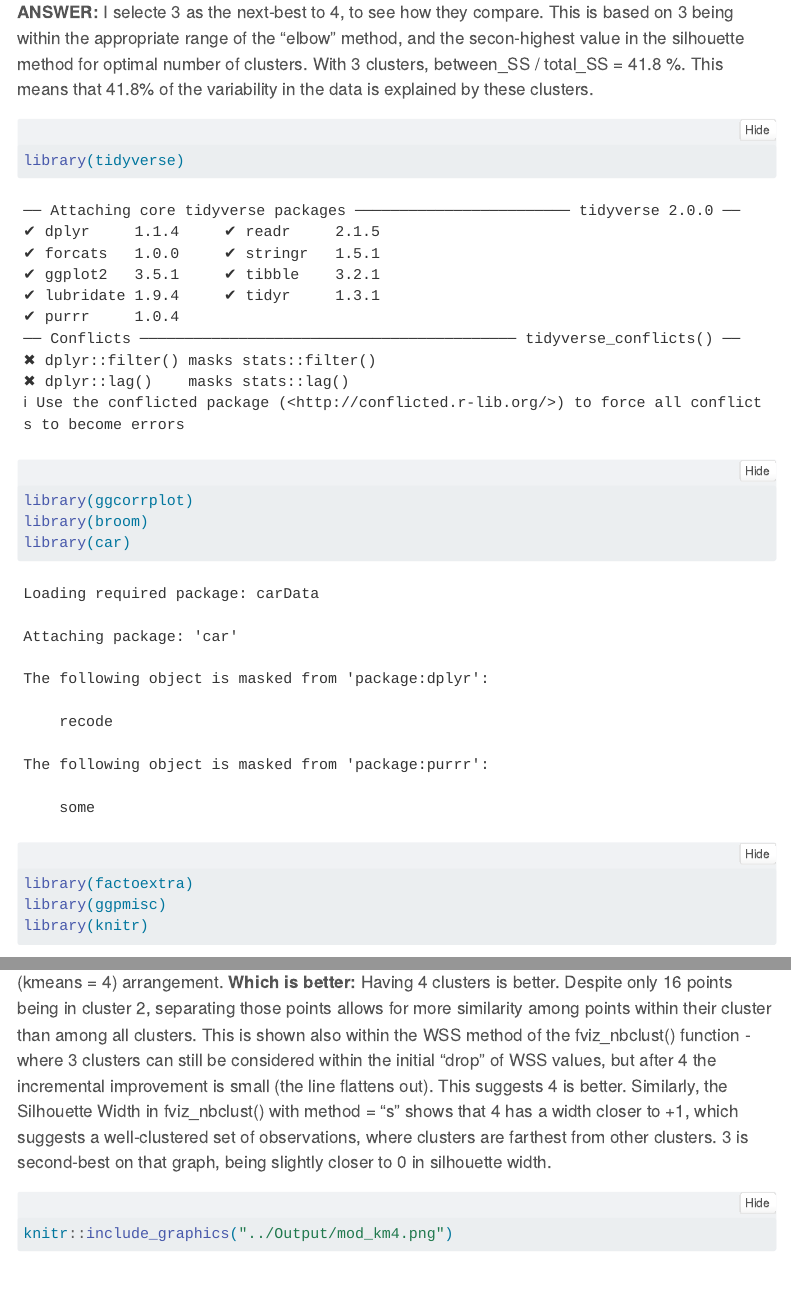
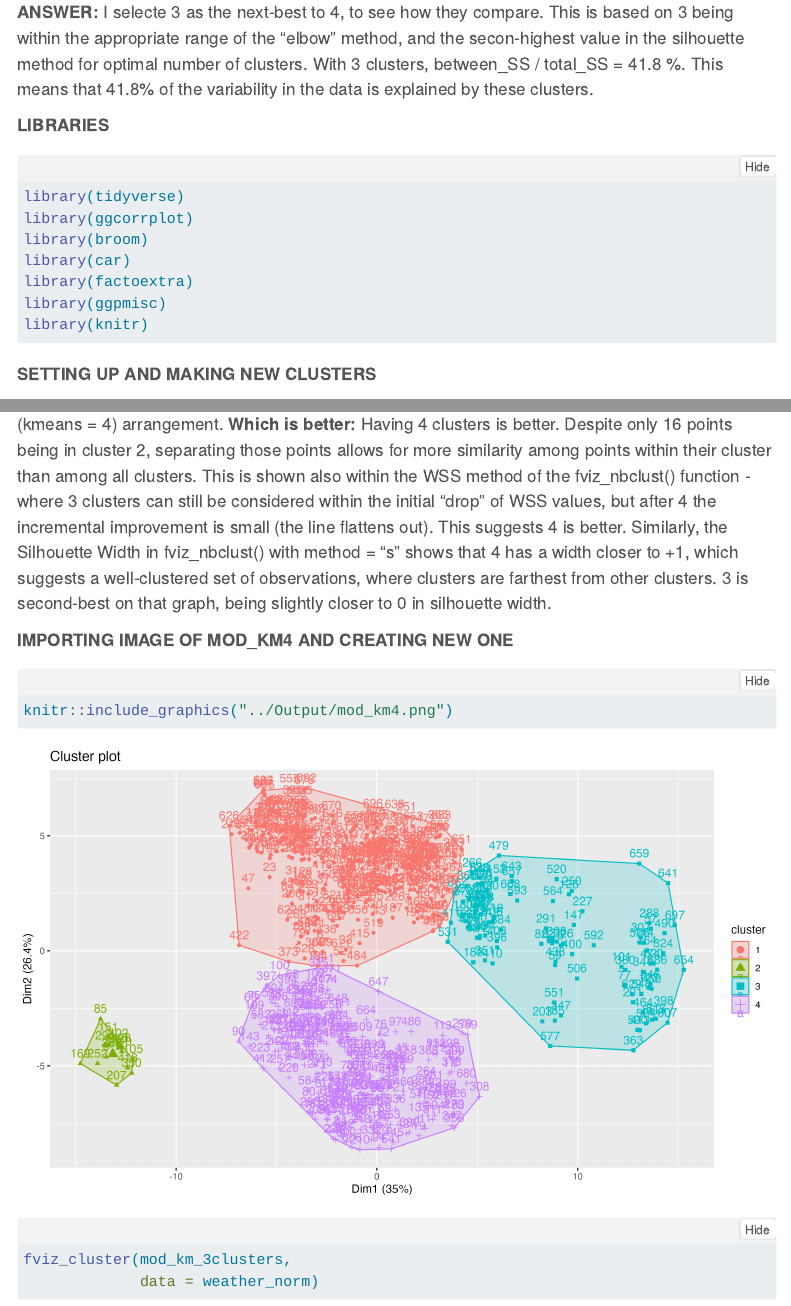
Before and after one commit to mamirbekyan/06_multivar, a Quarto document (Code/Assignment-05-kmeans.qmd): the page in a window 1100 px wide, from 850 px down, and a second part further down, joined at a grey line. Rendered offline with R 4.5, knitr and Pandoc in place of Quarto, with nearby package versions; folded parts are opened; code that draws random numbers runs with fixed seeds of ours; some code elsewhere in the file could not run offline; menus at the side of the page are left out.

Commit message:
ACTUALLY DONE

````diff
--- a/Code/Assignment-05-kmeans.qmd
+++ b/Code/Assignment-05-kmeans.qmd
@@ -33,7 +33,9 @@
 ## 1. What number of k did you select? Why?
 **ANSWER:** I selecte 3 as the next-best to 4, to see how they compare. This is based on 3 being within the appropriate range of the "elbow" method, and the secon-highest value in the silhouette method for optimal number of clusters.
 With 3 clusters, between_SS / total_SS =  41.8 %. This means that 41.8% of the variability in the data is explained by these clusters.
-```{r}
+
+**LIBRARIES**
+```{r, message=FALSE, warning=FALSE}
 library(tidyverse)
 library(ggcorrplot)
 library(broom)
@@ -43,7 +45,7 @@
 library(knitr)
 ```
 
-
+**SETTING UP AND MAKING NEW CLUSTERS**
 ```{r}
 weather <- read_csv("../Data/weather_monthsum.csv")
 
@@ -76,6 +78,7 @@
 **How do they visually compare: ** While the red (first) cluster stays the same, the other clusters shift. Specifically, the bottom and small left cluster are combined when the number of clusters is reduced from 4 to 3, and the cluster on the right side of the graph (green when kmeans = 3) has a wider base. This is because the center of the blue cluster (kmeans = 3) is shifted to the left, allowing the cluster on the right to take over some of the points from what was originally in the purple (kmeans = 4) arrangement.
 **Which is better:** Having 4 clusters is better. Despite only 16 points being in cluster 2, separating those points allows for more similarity among points within their cluster than among all clusters. This is shown also within the WSS method of the fviz_nbclust() function - where 3 clusters can still be considered within the initial "drop" of WSS values, but after 4 the incremental improvement is small (the line flattens out). This suggests 4 is better. Similarly, the Silhouette Width in fviz_nbclust() with method = "s" shows that 4 has a width closer to +1, which suggests a well-clustered set of observations, where clusters are farthest from other clusters. 3 is second-best on that graph, being slightly closer to 0 in silhouette width.
 
+**IMPORTING IMAGE OF MOD_KM4 AND CREATING NEW ONE**
 ```{r}
 knitr::include_graphics("../Output/mod_km4.png")
 fviz_cluster(mod_km_3clusters,
````
Also changed, not shown: Code/Assignment-05-kmeans.html (added).
